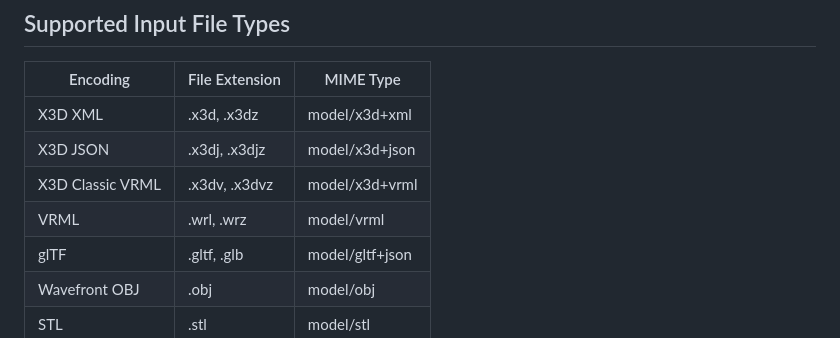
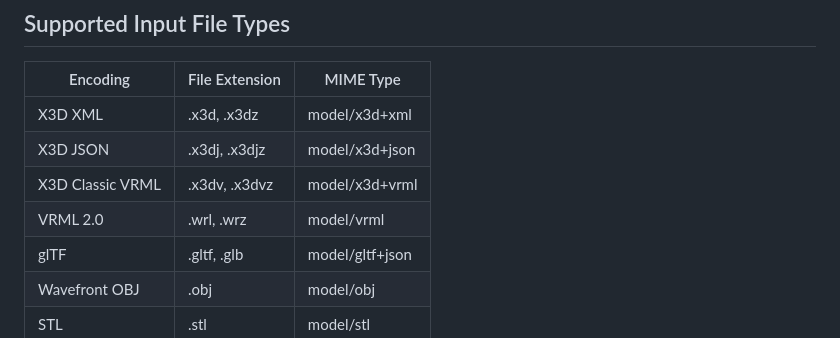
Before and after one commit to create3000/x3d-image, a Markdown page: README.md, the part around the change. Rendered like a GitHub page.

Commit message:
Added VRML version number.

```diff
--- a/README.md
+++ b/README.md
@@ -105,7 +105,7 @@ The exposure of an image describes the amount of light that is captured.
 | X3D XML          | .x3d, .x3dz    | model/x3d+xml   |
 | X3D JSON         | .x3dj, .x3djz  | model/x3d+json  |
 | X3D Classic VRML | .x3dv, .x3dvz  | model/x3d+vrml  |
-| VRML             | .wrl, .wrz     | model/vrml      |
+| VRML 2.0         | .wrl, .wrz     | model/vrml      |
 | glTF             | .gltf, .glb    | model/gltf+json |
 | Wavefront OBJ    | .obj           | model/obj       |
 | STL              | .stl           | model/stl       |
```
